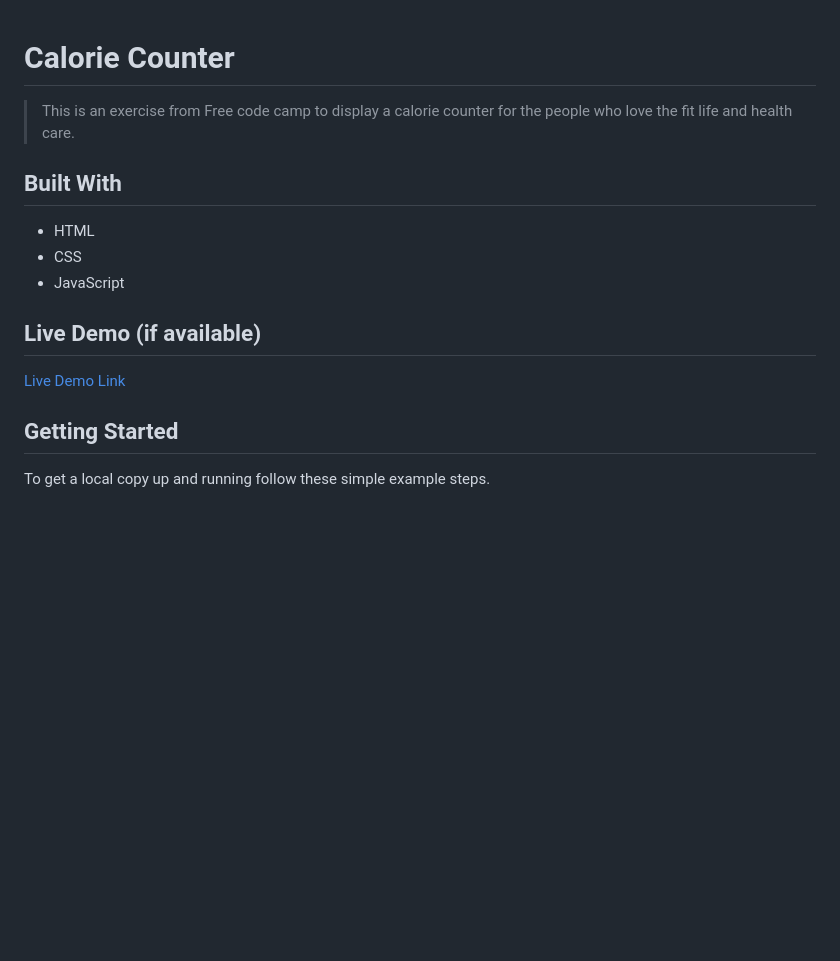
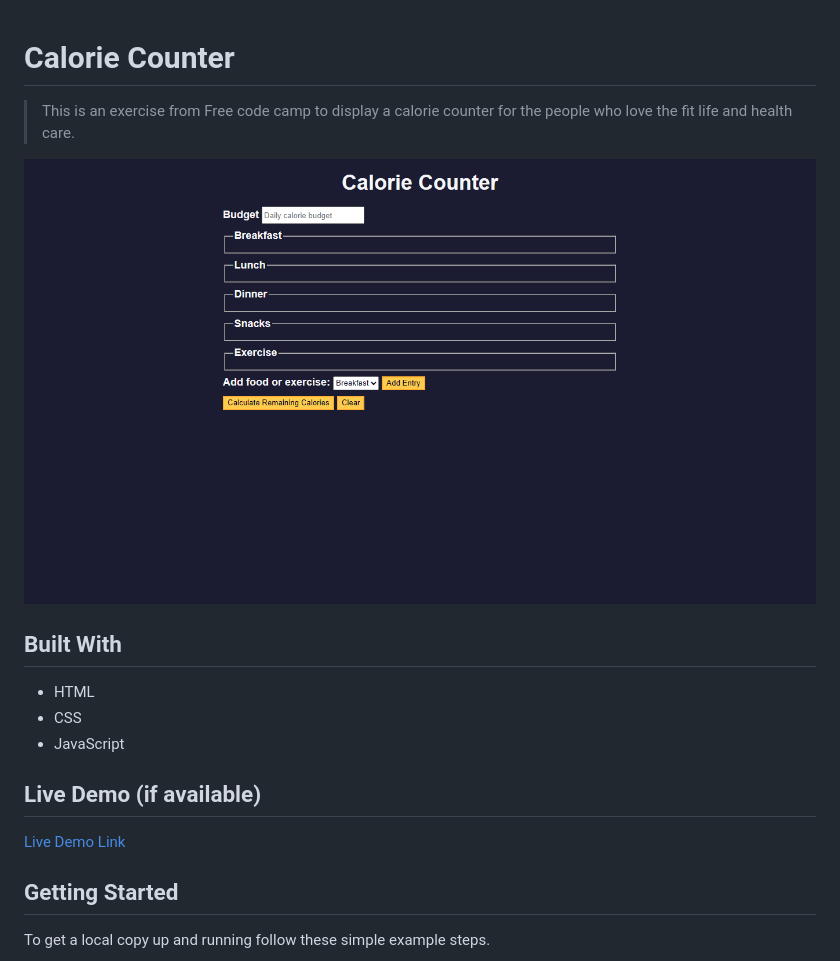
Before and after one commit to jdbs9514/Calorie-Counter, a Markdown page: README.md, the part around the change printed below. Drawn GitHub-style; pictures changed too: image/calorie_counter.png (added); blank space fills up the shorter version.

```diff
--- a/README.md
+++ b/README.md
@@ -1,6 +1,9 @@
+
 # Calorie Counter
 
 > This is an exercise from Free code camp to display a calorie counter for the people who love the fit life and health care.
+
+![](/image/calorie_counter.png)
 
 
 ## Built With
```
Also changed, not shown: other parts of README.md (+1 -1 lines).
